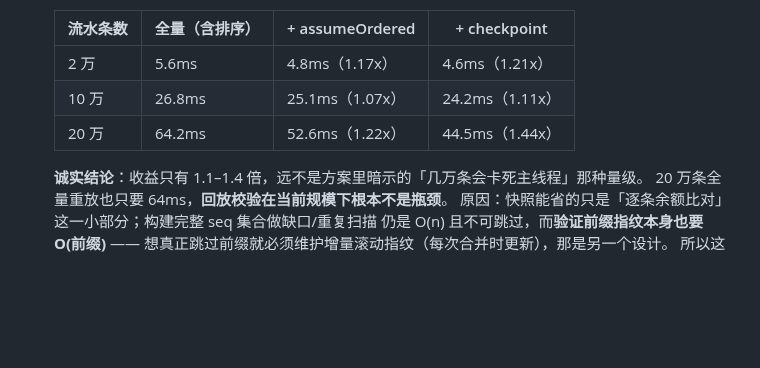
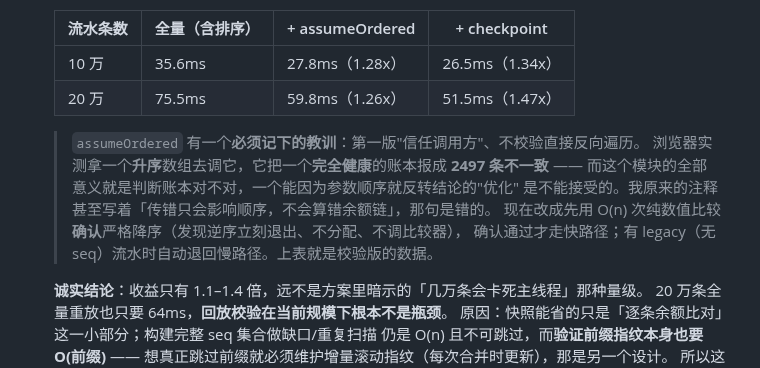
Before and after one commit to new-energy-coder-club/416mes, a Markdown page: 分阶段解决方案.md, the part around the change. Drawn GitHub-style; blank space fills up the shorter version.

Commit message:
文档：记录 assumeOrdered 的教训（健康账本曾被报成 2497 条不一致）+ 校验版实测数据

```diff
--- a/分阶段解决方案.md
+++ b/分阶段解决方案.md
@@ -366,9 +366,15 @@ mock 也对齐）。若某天该字段缺失，`complete` 会如实报 `null`，
 
   | 流水条数 | 全量（含排序） | + assumeOrdered | + checkpoint |
   |---|---|---|---|
-  | 2 万 | 5.6ms | 4.8ms（1.17x） | 4.6ms（1.21x） |
-  | 10 万 | 26.8ms | 25.1ms（1.07x） | 24.2ms（1.11x） |
-  | 20 万 | 64.2ms | 52.6ms（1.22x） | 44.5ms（1.44x） |
+  | 10 万 | 35.6ms | 27.8ms（1.28x） | 26.5ms（1.34x） |
+  | 20 万 | 75.5ms | 59.8ms（1.26x） | 51.5ms（1.47x） |
+
+  > `assumeOrdered` 有一个**必须记下的教训**：第一版"信任调用方"、不校验直接反向遍历。
+  > 浏览器实测拿一个**升序**数组去调它，它把一个**完全健康**的账本报成 **2497 条不一致** ——
+  > 而这个模块的全部意义就是判断账本对不对，一个能因为参数顺序就反转结论的"优化"
+  > 是不能接受的。我原来的注释甚至写着「传错只会影响顺序，不会算错余额链」，那句是错的。
+  > 现在改成先用 O(n) 次纯数值比较**确认**严格降序（发现逆序立刻退出、不分配、不调比较器），
+  > 确认通过才走快路径；有 legacy（无 seq）流水时自动退回慢路径。上表就是校验版的数据。
 
   **诚实结论**：收益只有 1.1–1.4 倍，远不是方案里暗示的「几万条会卡死主线程」那种量级。
   20 万条全量重放也只要 64ms，**回放校验在当前规模下根本不是瓶颈**。
```
